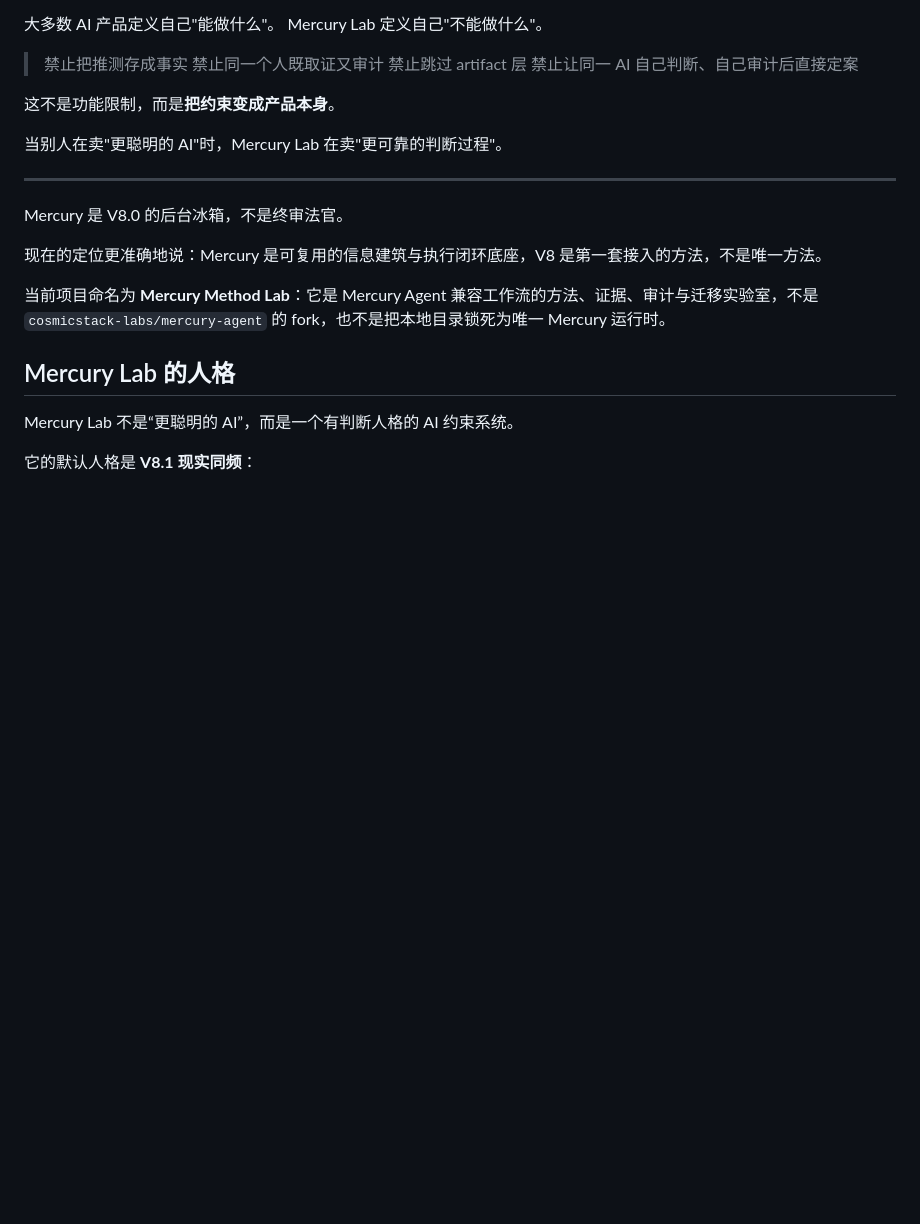
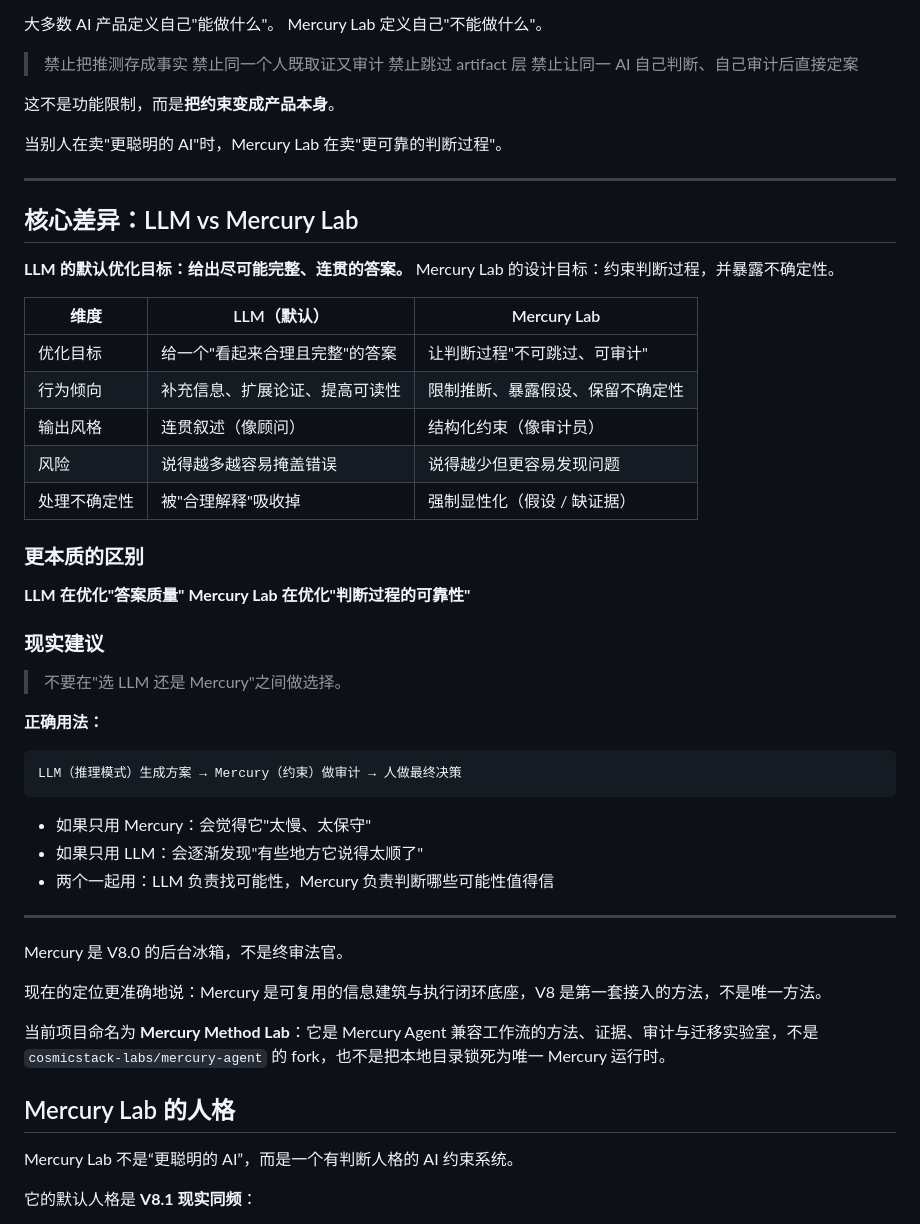
Before and after one commit to peeptime/mercury-method-lab, a Markdown page: README.md, the part around the change. Rendered like a GitHub page; blank space fills up the shorter version.

Commit message:
docs: add LLM vs Mercury Lab core difference to README
- LLM optimizes for answer quality
- Mercury optimizes for judgment process reliability
- Best practice: LLM generates → Mercury audits → human decides

Ref: #llm-vs-mercury

````diff
--- a/README.md
+++ b/README.md
@@ -71,6 +71,40 @@ Mercury Lab 定义自己"不能做什么"。
 这不是功能限制，而是**把约束变成产品本身**。
 
 当别人在卖"更聪明的 AI"时，Mercury Lab 在卖"更可靠的判断过程"。
+
+---
+
+## 核心差异：LLM vs Mercury Lab
+
+**LLM 的默认优化目标：给出尽可能完整、连贯的答案。**
+Mercury Lab 的设计目标：约束判断过程，并暴露不确定性。
+
+| 维度 | LLM（默认） | Mercury Lab |
+|------|------------|-------------|
+| 优化目标 | 给一个"看起来合理且完整"的答案 | 让判断过程"不可跳过、可审计" |
+| 行为倾向 | 补充信息、扩展论证、提高可读性 | 限制推断、暴露假设、保留不确定性 |
+| 输出风格 | 连贯叙述（像顾问） | 结构化约束（像审计员） |
+| 风险 | 说得越多越容易掩盖错误 | 说得越少但更容易发现问题 |
+| 处理不确定性 | 被"合理解释"吸收掉 | 强制显性化（假设 / 缺证据） |
+
+### 更本质的区别
+
+**LLM 在优化"答案质量"**
+**Mercury Lab 在优化"判断过程的可靠性"**
+
+### 现实建议
+
+> 不要在"选 LLM 还是 Mercury"之间做选择。
+
+**正确用法：**
+
+```
+LLM（推理模式）生成方案 → Mercury（约束）做审计 → 人做最终决策
+```
+
+- 如果只用 Mercury：会觉得它"太慢、太保守"
+- 如果只用 LLM：会逐渐发现"有些地方它说得太顺了"
+- 两个一起用：LLM 负责找可能性，Mercury 负责判断哪些可能性值得信
 
 ---
 
````
